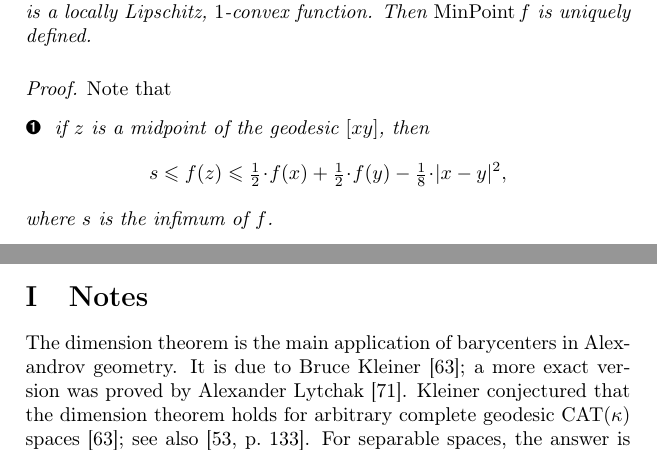
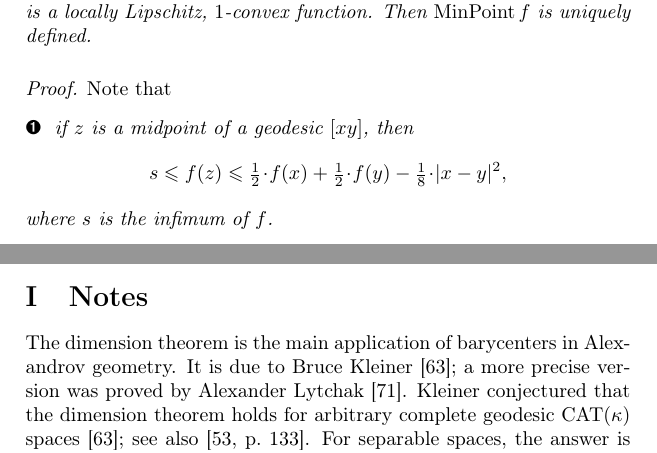
Before and after one commit to anton-petrunin/invitation, a LaTeX thesis (invitation-CAT.tex, which reads kleiner.tex): two parts of pages 92 and 101 of 133, joined at a grey line, cut so that both start at the same text. Compiled offline with pdfLaTeX.

Commit message:
minor dimension

```diff
--- a/kleiner.tex
+++ b/kleiner.tex
@@ -51,7 +51,7 @@ Then $\argmin f$ is uniquely defined.
 \parit{Proof.}
 Note that
 \begin{clm}{}\label{midpoint}
- if $z$ is a midpoint of the geodesic $[x y]$, then
+ if $z$ is a midpoint of a geodesic $[x y]$, then
 \[s\le f(z)
 \le
 \tfrac{1}{2}\cdot f(x)+\tfrac{1}{2}\cdot f(y)-\tfrac{1}{8}\cdot\dist[2]{x}{y}{},
@@ -635,7 +635,7 @@ Conclude that for any integer $m\ge 1$ and real $\alpha\ge m$ there is a compact
 
 The dimension theorem is the main application of barycenters in Alexandrov geometry.
 It is due to Bruce Kleiner \cite{kleiner-1999};
-a more exact version was proved by Alexander Lytchak \cite{lytchak:diff}.
+a more precise version was proved by Alexander Lytchak \cite{lytchak:diff}.
 Kleiner conjectured that the dimension theorem holds for arbitrary complete geodesic $\CAT(\kappa)$ spaces \cite{kleiner-1999}; see also \cite[p.~133]{gromov-1993}.
 For separable spaces, the answer is ``yes'', and it follows from Kleiner's argument \cite[Corollary 14.13]{alexander-kapovitch-petrunin-2025}.
 
```
Also changed, not shown: kleiner.tex (2 more changed lines).
